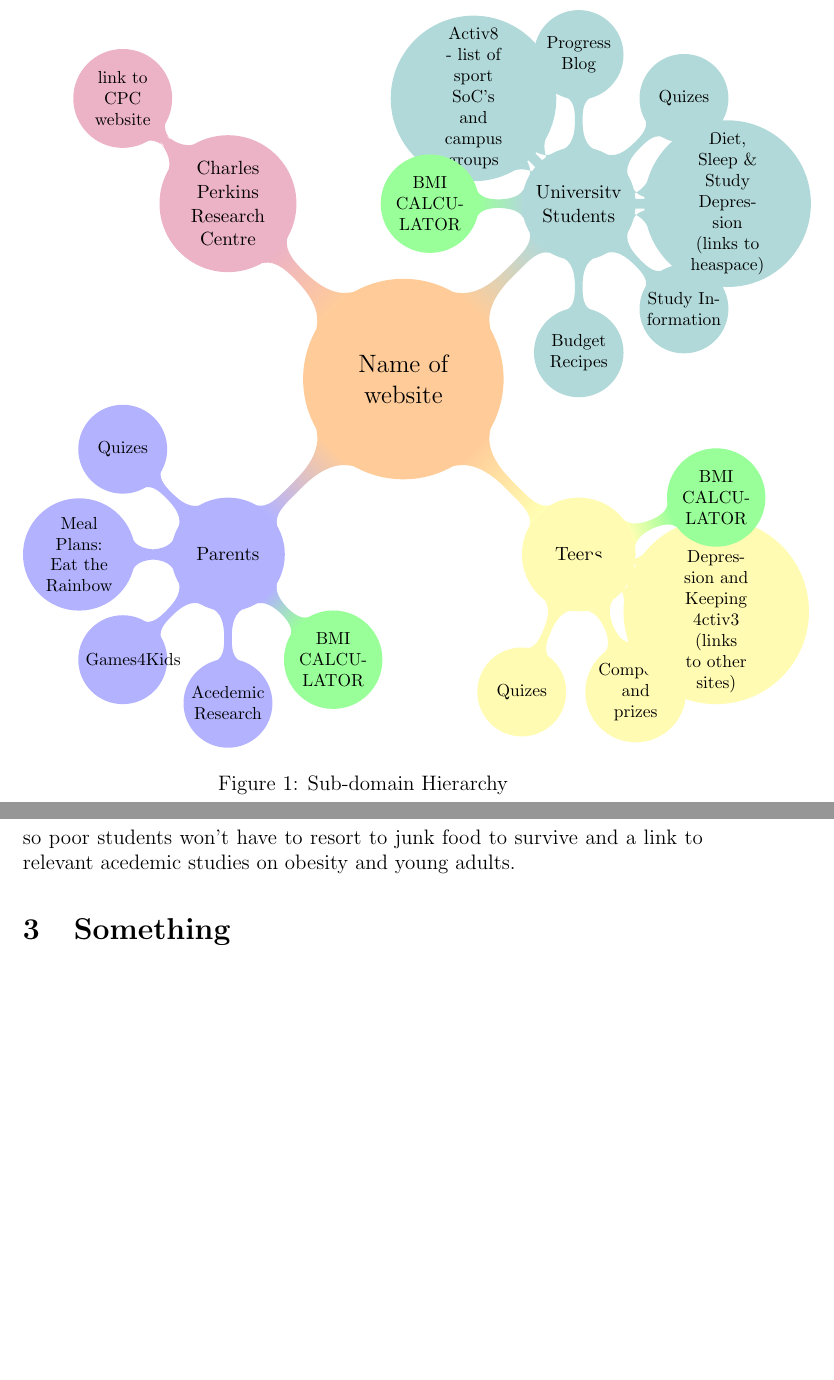
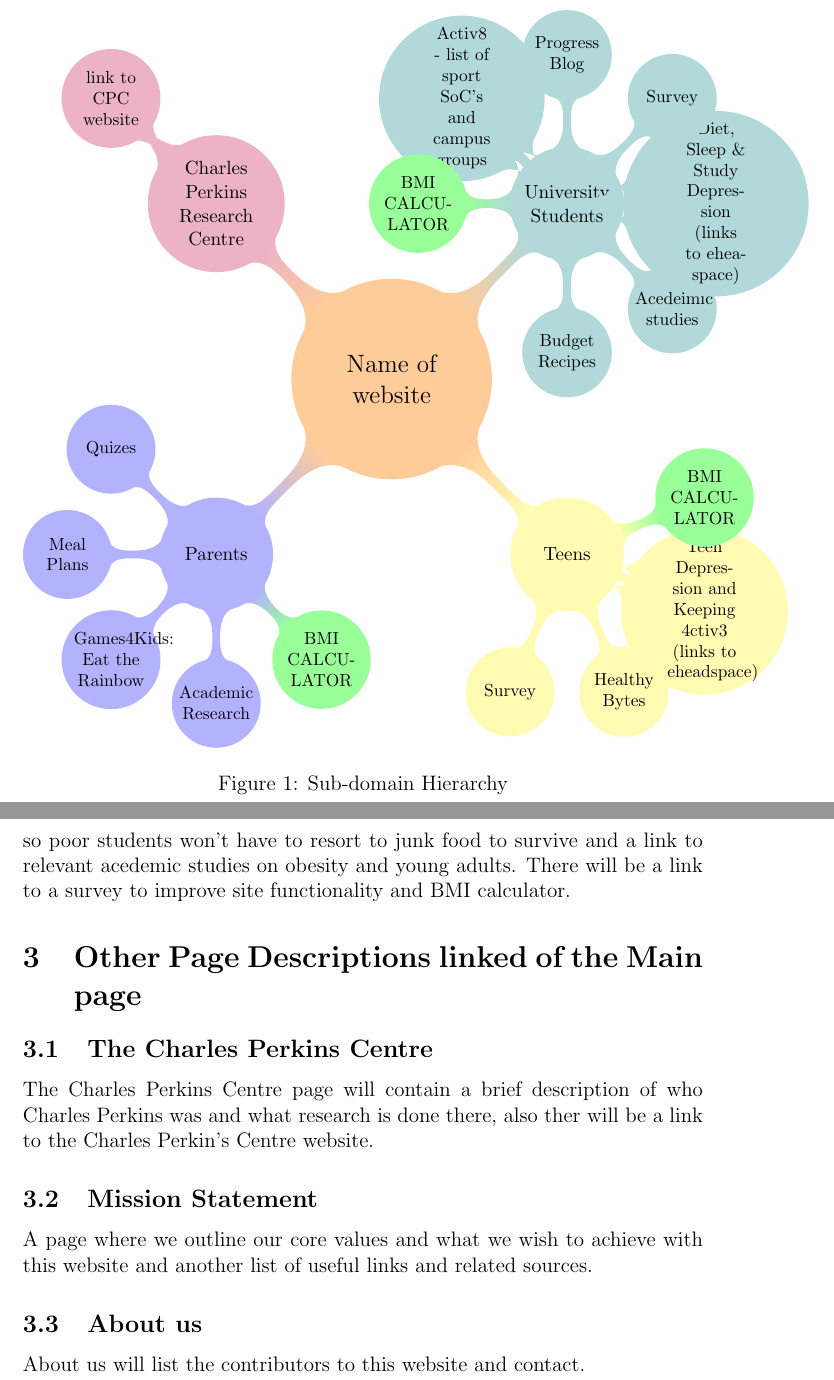
Before and after one commit to SaraLelliott/info1003website, a LaTeX paper (documentation/tex/main_document.tex, which reads documentation/tex/figure_1.tex): two parts of pages 5 and 8 of 8, joined at a grey line, cut so that both start at the same text, the shorter picture padded with empty space. Compiled offline with pdfLaTeX.

Commit message:
subdom edit
Corrected figure 1

```diff
--- a/documentation/tex/figure_1.tex
+++ b/documentation/tex/figure_1.tex
@@ -11,22 +11,22 @@
   \node{Name of website}
      child [concept color=blue!30] { node {Parents}
           child { node {Quizes}}
-          child { node {Meal Plans: Eat the Rainbow}}
-          child { node {Games4Kids}}
-          child { node {Acedemic Research}}
+          child { node {Meal Plans}}
+          child { node {Games4Kids: Eat the Rainbow}}
+          child { node {Academic  Research}}
           child [concept color=green!40] { node {BMI CALCULATOR}}
       }
       child [concept color=yellow!30] { node {Teens}
-          child { node {Quizes}}
-          child { node {Competitions and prizes}}
-          child { node {Teen Depression and Keeping 4ctiv3 (links to other sites)}}
+          child { node {Survey}}
+          child { node {Healthy Bytes}}
+          child { node {Teen Depression and Keeping 4ctiv3 (links to eheadspace)}}
           child [concept color=green!40] { node {BMI CALCULATOR}}
       }
       child [concept color=teal!30] { node {University Students}
           child { node {Budget Recipes}}
-          child { node {Study Information}}
-          child { node {Diet, Sleep \& Study Depression (links to heaspace)}}
-          child { node {Quizes}}
+          child { node {Acedeimic studies}}
+          child { node {Diet, Sleep \& Study Depression (links to eheaspace)}}
+          child { node {Survey}}
           child { node {Progress Blog}}
           child { node {Activ8 - list of sport SoC's and campus groups}}
           child [concept color=green!40] { node {BMI CALCULATOR}}
--- a/documentation/tex/main_document.tex
+++ b/documentation/tex/main_document.tex
@@ -108,10 +108,23 @@ The Teen page will consist of photos of young people having fun out doors as wel
 %% .. %%
 \subsection{University Students}
 
-The main body of the University Student page will contain photos of young people outside at the beach, gym and studying. There will be information about why ample sleep and a balance diet is important to maintain health while studying. There will be a link called "Activat8" which will be a list of health/fittness SoCs and campus groups. There will be a link to a customisable progress blog where students can record there meals and cheat days and organise their diet and excercise. There will also be a link budget recipes so poor students won't have to resort to junk food to survive and a link to relevant acedemic studies on obesity and young adults.
+The main body of the University Student page will contain photos of young people outside at the beach, gym and studying. There will be information about why ample sleep and a balance diet is important to maintain health while studying. There will be a link called "Activat8" which will be a list of health/fittness SoCs and campus groups. There will be a link to a customisable progress blog where students can record there meals and cheat days and organise their diet and excercise. There will also be a link budget recipes so poor students won't have to resort to junk food to survive and a link to relevant acedemic studies on obesity and young adults. There will be a link to a survey to improve site functionality and BMI calculator.
 
 %% .. %%
-\section{Something}
+\section{Other Page Descriptions linked of the Main page}
+\subsection{The Charles Perkins Centre}
+
+The Charles Perkins Centre page will contain a brief description of who Charles Perkins was and what research is done there, also ther will be a link to the Charles Perkin's Centre website.
+
+\subsection{Mission Statement}
+
+A page where we outline our core values and what we wish to achieve with this website and another list of useful links and related sources.
+
+
+\subsection{About us}
+
+About us will list the contributors to this website and contact.
+
 
 %%%%%%%%%%%%%%%%
 % End Document %
```
Also changed, not shown: documentation/tex/main_document.tex (4 more changed lines), 1 other file.
